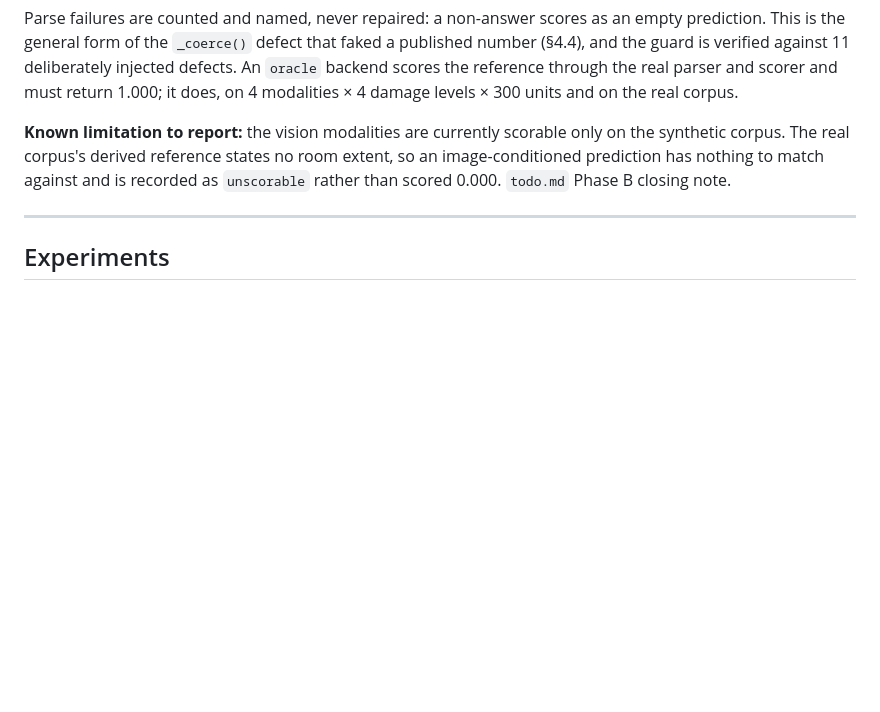
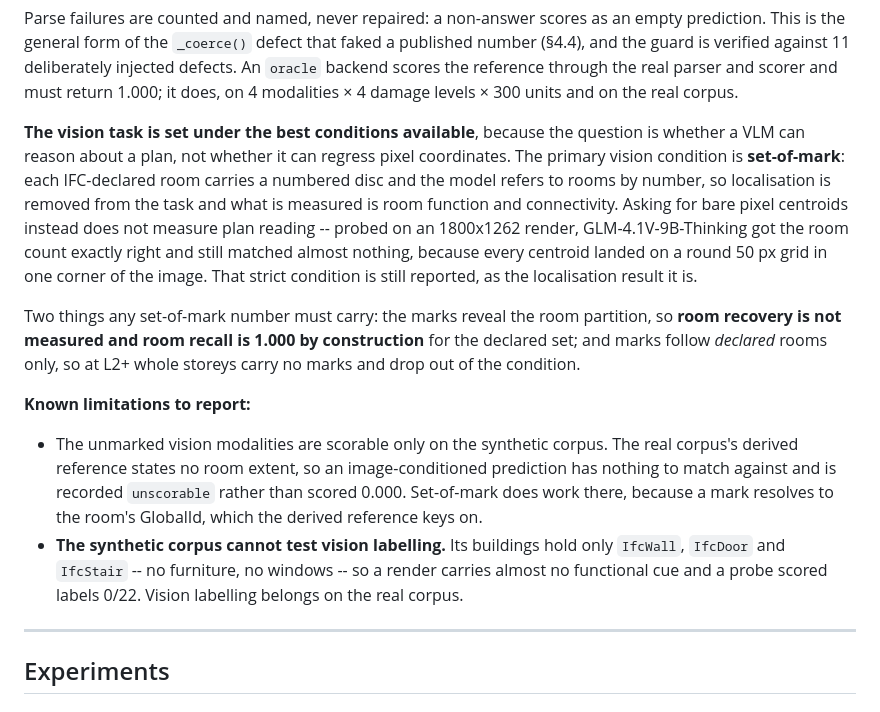
Before and after one commit to ashwin-ned/BIM-Graphs, a Markdown page: paper_plan.md, the part around the change. Rendered like a GitHub page; blank space fills up the shorter version.

```diff
--- a/paper_plan.md
+++ b/paper_plan.md
@@ -218,11 +218,32 @@ deliberately injected defects. An `oracle` backend scores the reference
 through the real parser and scorer and must return 1.000; it does, on
 4 modalities × 4 damage levels × 300 units and on the real corpus.
 
-**Known limitation to report:** the vision modalities are currently scorable
-only on the synthetic corpus. The real corpus's derived reference states no
-room extent, so an image-conditioned prediction has nothing to match against
-and is recorded as `unscorable` rather than scored 0.000. `todo.md` Phase B
-closing note.
+**The vision task is set under the best conditions available**, because the
+question is whether a VLM can reason about a plan, not whether it can regress
+pixel coordinates. The primary vision condition is **set-of-mark**: each
+IFC-declared room carries a numbered disc and the model refers to rooms by
+number, so localisation is removed from the task and what is measured is room
+function and connectivity. Asking for bare pixel centroids instead does not
+measure plan reading -- probed on an 1800x1262 render, GLM-4.1V-9B-Thinking
+got the room count exactly right and still matched almost nothing, because
+every centroid landed on a round 50 px grid in one corner of the image. That
+strict condition is still reported, as the localisation result it is.
+
+Two things any set-of-mark number must carry: the marks reveal the room
+partition, so **room recovery is not measured and room recall is 1.000 by
+construction** for the declared set; and marks follow *declared* rooms only,
+so at L2+ whole storeys carry no marks and drop out of the condition.
+
+**Known limitations to report:**
+- The unmarked vision modalities are scorable only on the synthetic corpus.
+  The real corpus's derived reference states no room extent, so an
+  image-conditioned prediction has nothing to match against and is recorded
+  `unscorable` rather than scored 0.000. Set-of-mark does work there, because
+  a mark resolves to the room's GlobalId, which the derived reference keys on.
+- **The synthetic corpus cannot test vision labelling.** Its buildings hold
+  only `IfcWall`, `IfcDoor` and `IfcStair` -- no furniture, no windows -- so a
+  render carries almost no functional cue and a probe scored labels 0/22.
+  Vision labelling belongs on the real corpus.
 
 ---
 
```
Also changed, not shown: README.md (+23 -0 lines), todo.md (+77 -22 lines).
